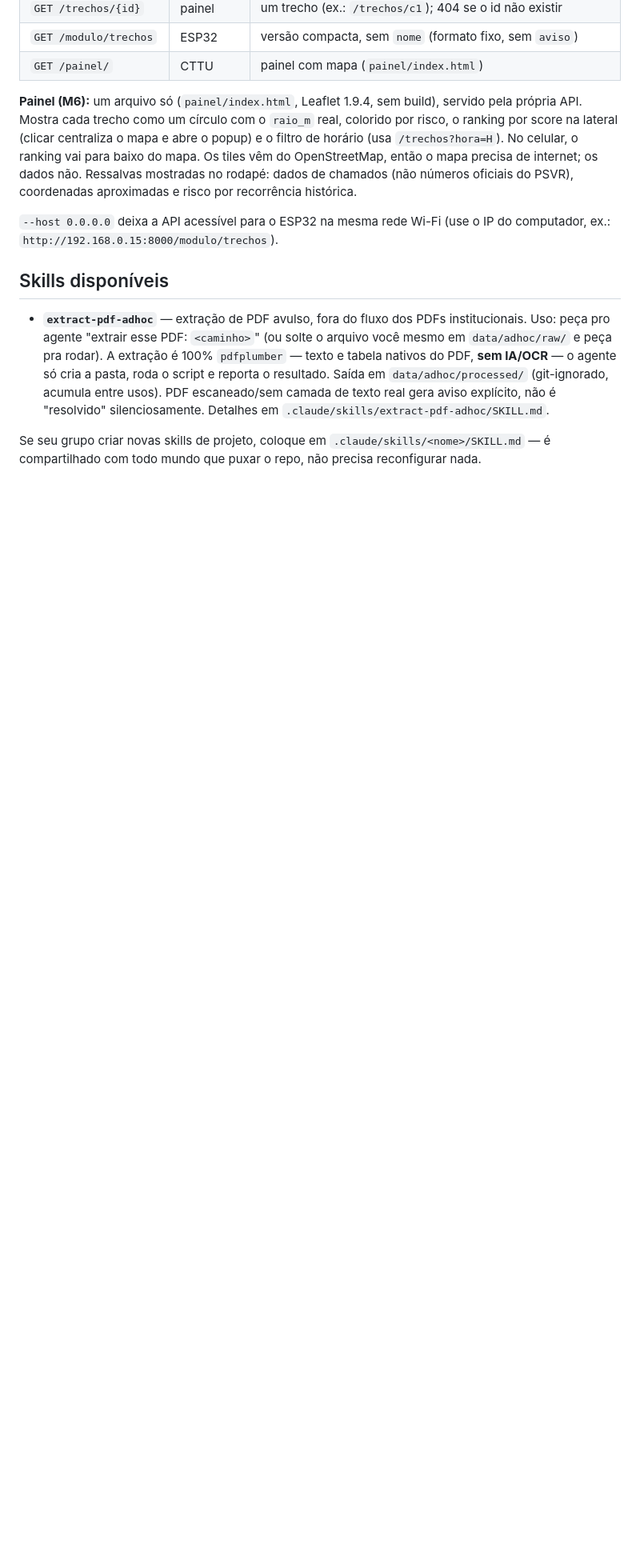
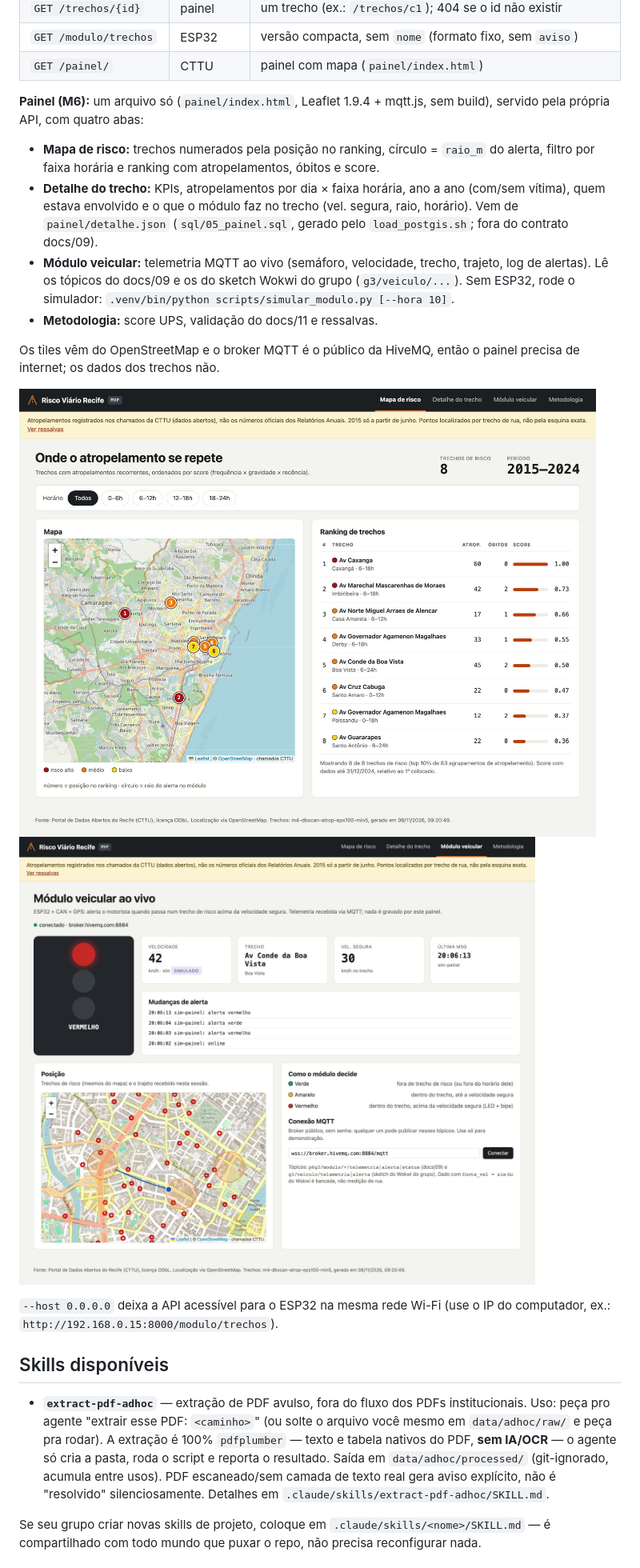
Before and after one commit to guilhermemouraovc/recife-seguranca-viaria, a Markdown page: README.md, the part around the change. Shown at 80% size. GitHub-like rendering; pictures changed too: docs/img/painel-m6-modulo.jpg (added), docs/img/painel-m6.jpg; blank space fills up the shorter version.

Commit message:
docs: README e prints do painel M6 (mapa, detalhe, módulo)

```diff
--- a/README.md
+++ b/README.md
@@ -88,13 +88,25 @@ quando ele está acima da velocidade segura num trecho de risco.
 | `GET /modulo/trechos` | ESP32 | versão compacta, sem `nome` (formato fixo, sem `aviso`) |
 | `GET /painel/` | CTTU | painel com mapa (`painel/index.html`) |
 
-**Painel (M6):** um arquivo só (`painel/index.html`, Leaflet 1.9.4, sem build), servido pela
-própria API. Mostra cada trecho como um círculo com o `raio_m` real, colorido por risco, o
-ranking por score na lateral (clicar centraliza o mapa e abre o popup) e o filtro de horário
-(usa `/trechos?hora=H`). No celular, o ranking vai para baixo do mapa. Os tiles vêm do
-OpenStreetMap, então o mapa precisa de internet; os dados não.
-Ressalvas mostradas no rodapé: dados de chamados (não números oficiais do PSVR), coordenadas
-aproximadas e risco por recorrência histórica.
+**Painel (M6):** um arquivo só (`painel/index.html`, Leaflet 1.9.4 + mqtt.js, sem build),
+servido pela própria API, com quatro abas:
+
+- **Mapa de risco:** trechos numerados pela posição no ranking, círculo = `raio_m` do alerta,
+  filtro por faixa horária e ranking com atropelamentos, óbitos e score.
+- **Detalhe do trecho:** KPIs, atropelamentos por dia × faixa horária, ano a ano (com/sem
+  vítima), quem estava envolvido e o que o módulo faz no trecho (vel. segura, raio, horário).
+  Vem de `painel/detalhe.json` (`sql/05_painel.sql`, gerado pelo `load_postgis.sh`; fora do
+  contrato docs/09).
+- **Módulo veicular:** telemetria MQTT ao vivo (semáforo, velocidade, trecho, trajeto, log de
+  alertas). Lê os tópicos do docs/09 e os do sketch Wokwi do grupo (`g3/veiculo/...`). Sem
+  ESP32, rode o simulador: `.venv/bin/python scripts/simular_modulo.py [--hora 10]`.
+- **Metodologia:** score UPS, validação do docs/11 e ressalvas.
+
+Os tiles vêm do OpenStreetMap e o broker MQTT é o público da HiveMQ, então o painel precisa de
+internet; os dados dos trechos não.
+
+![Painel M6: mapa de risco](docs/img/painel-m6.jpg)
+![Painel M6: módulo veicular com o simulador](docs/img/painel-m6-modulo.jpg)
 
 `--host 0.0.0.0` deixa a API acessível para o ESP32 na mesma rede Wi-Fi (use o IP do
 computador, ex.: `http://192.168.0.15:8000/modulo/trechos`).
```
Also changed, not shown: docs/img/painel-m6-detalhe.jpg (added).
